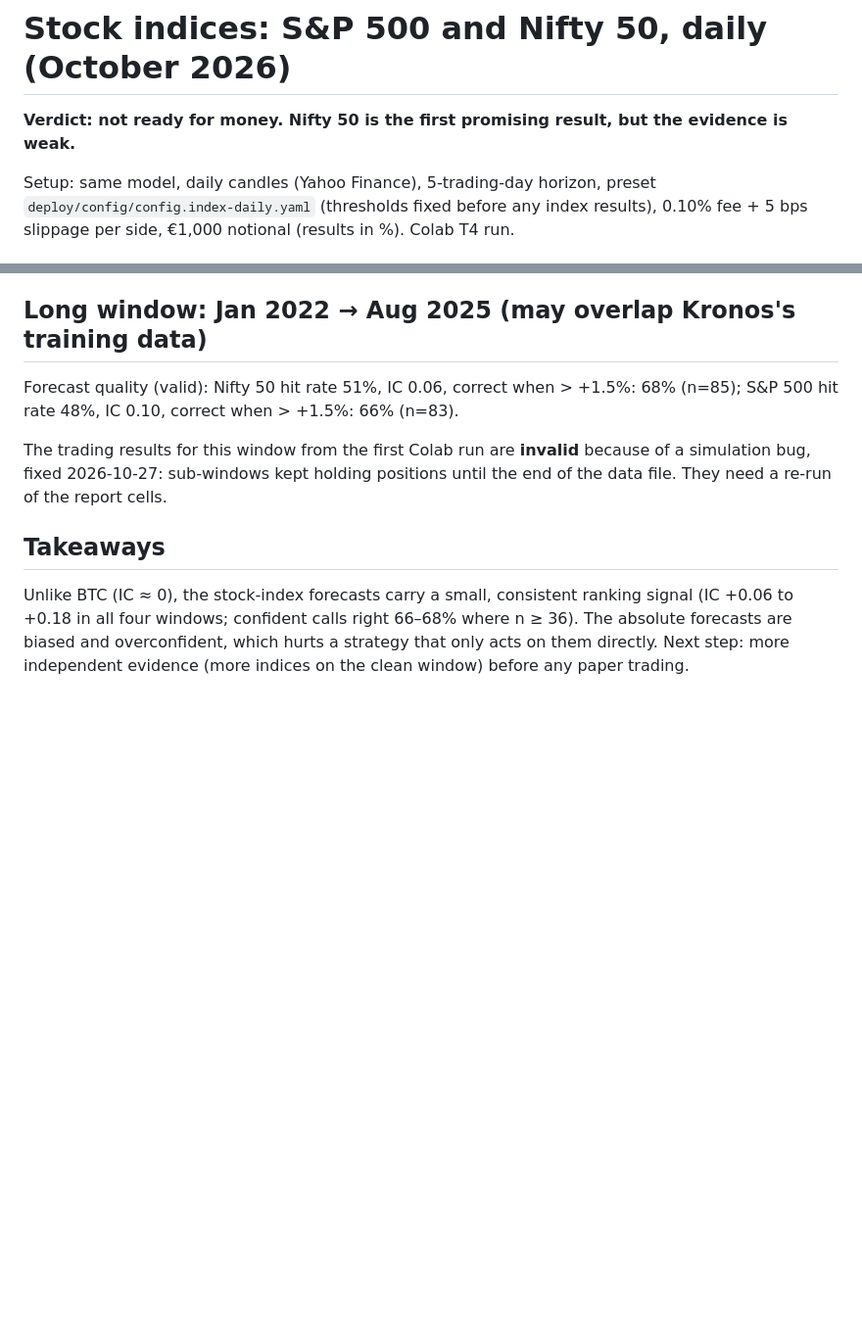
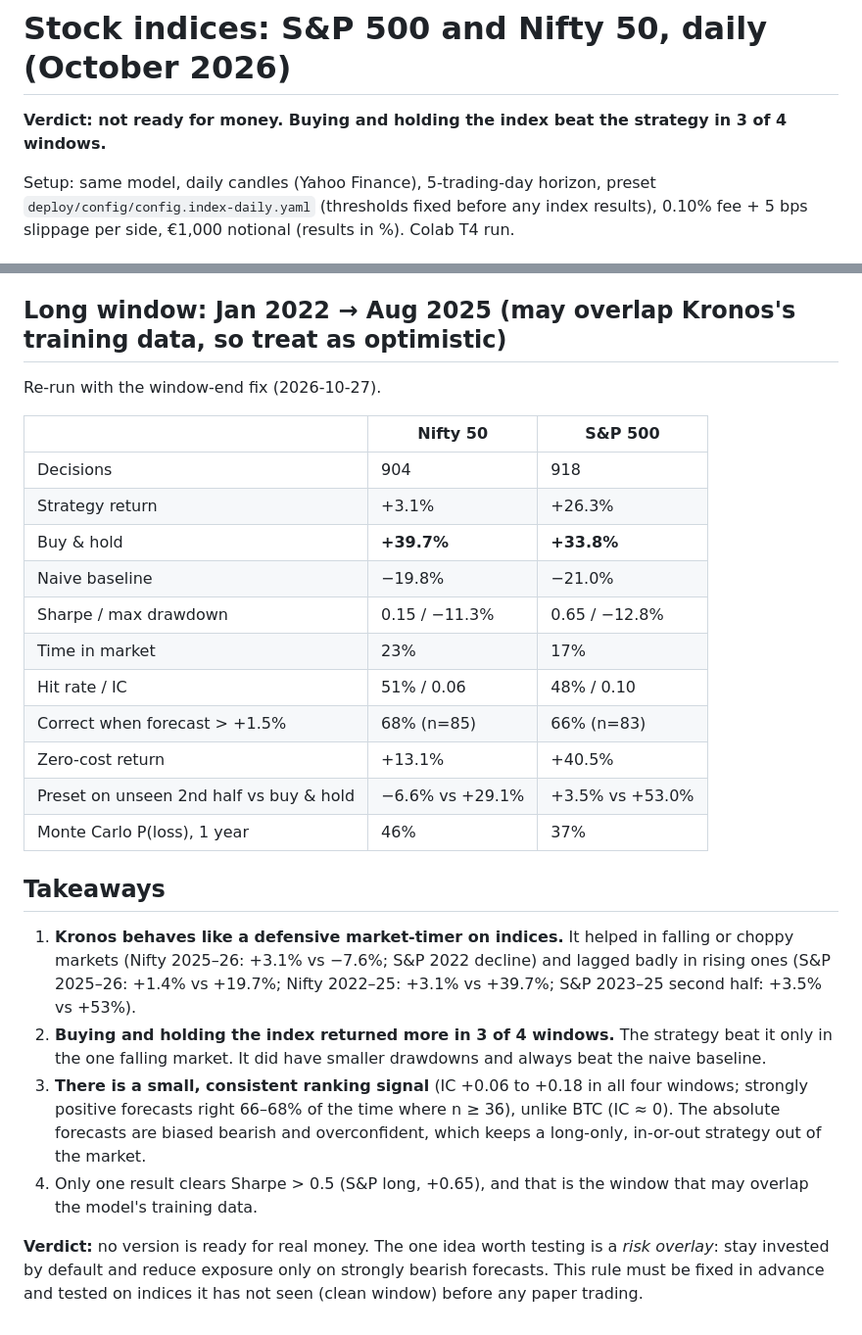
Before and after one commit to cntarun/autotrader, a Markdown page: docs/BACKTEST_RESULTS.md, 2 parts joined by grey strips. Shown at 98% size. GitHub-like rendering; blank space fills up the shorter version.

Commit message:
Record corrected long-window index results and takeaways
Co-Authored-By: Claude Opus 5.5 <noreply@anthropic.com>
Claude-Session: https://claude.ai/code/session_01GN4211oUBzUAxuwp8gn2rU

```diff
--- a/docs/BACKTEST_RESULTS.md
+++ b/docs/BACKTEST_RESULTS.md
@@ -53,7 +53,7 @@ or the CLI commands in `docs/AUTOTRADER_PLAN.md` §6.2.
 
 # Stock indices: S&P 500 and Nifty 50, daily (October 2026)
 
-**Verdict: not ready for money. Nifty 50 is the first promising result, but the evidence is weak.**
+**Verdict: not ready for money. Buying and holding the index beat the strategy in 3 of 4 windows.**
 
 Setup: same model, daily candles (Yahoo Finance), 5-trading-day horizon, preset
 `deploy/config/config.index-daily.yaml` (thresholds fixed before any index results), 0.10% fee +
@@ -80,18 +80,37 @@ Setup: same model, daily candles (Yahoo Finance), 5-trading-day horizon, preset
 - **S&P 500:** Kronos predicted a fall almost every day (a persistent bearish bias after the long rise), so the long-only strategy sat in cash 94% of the time and missed a +20% year. Its ranking of good vs bad days (IC 0.18) was informative, but its direction was not.
 - **Both:** probabilities remain overconfident (Brier worse than always predicting the base rate).
 
-## Long window: Jan 2022 → Aug 2025 (may overlap Kronos's training data)
+## Long window: Jan 2022 → Aug 2025 (may overlap Kronos's training data, so treat as optimistic)
 
-Forecast quality (valid): Nifty 50 hit rate 51%, IC 0.06, correct when > +1.5%: 68% (n=85);
-S&P 500 hit rate 48%, IC 0.10, correct when > +1.5%: 66% (n=83).
+Re-run with the window-end fix (2026-10-27).
 
-The trading results for this window from the first Colab run are **invalid** because of a
-simulation bug, fixed 2026-10-27: sub-windows kept holding positions until the end of the data
-file. They need a re-run of the report cells.
+| | Nifty 50 | S&P 500 |
+|---|---|---|
+| Decisions | 904 | 918 |
+| Strategy return | +3.1% | +26.3% |
+| Buy & hold | **+39.7%** | **+33.8%** |
+| Naive baseline | −19.8% | −21.0% |
+| Sharpe / max drawdown | 0.15 / −11.3% | 0.65 / −12.8% |
+| Time in market | 23% | 17% |
+| Hit rate / IC | 51% / 0.06 | 48% / 0.10 |
+| Correct when forecast > +1.5% | 68% (n=85) | 66% (n=83) |
+| Zero-cost return | +13.1% | +40.5% |
+| Preset on unseen 2nd half vs buy & hold | −6.6% vs +29.1% | +3.5% vs +53.0% |
+| Monte Carlo P(loss), 1 year | 46% | 37% |
 
 ## Takeaways
 
-Unlike BTC (IC ≈ 0), the stock-index forecasts carry a small, consistent ranking signal
-(IC +0.06 to +0.18 in all four windows; confident calls right 66–68% where n ≥ 36). The absolute
-forecasts are biased and overconfident, which hurts a strategy that only acts on them directly.
-Next step: more independent evidence (more indices on the clean window) before any paper trading.
+1. **Kronos behaves like a defensive market-timer on indices.** It helped in falling or choppy markets
+   (Nifty 2025–26: +3.1% vs −7.6%; S&P 2022 decline) and lagged badly in rising ones (S&P 2025–26:
+   +1.4% vs +19.7%; Nifty 2022–25: +3.1% vs +39.7%; S&P 2023–25 second half: +3.5% vs +53%).
+2. **Buying and holding the index returned more in 3 of 4 windows.** The strategy beat it only in the
+   one falling market. It did have smaller drawdowns and always beat the naive baseline.
+3. **There is a small, consistent ranking signal** (IC +0.06 to +0.18 in all four windows; strongly
+   positive forecasts right 66–68% of the time where n ≥ 36), unlike BTC (IC ≈ 0). The absolute forecasts
+   are biased bearish and overconfident, which keeps a long-only, in-or-out strategy out of the market.
+4. Only one result clears Sharpe > 0.5 (S&P long, +0.65), and that is the window that may overlap the
+   model's training data.
+
+**Verdict:** no version is ready for real money. The one idea worth testing is a *risk overlay*: stay
+invested by default and reduce exposure only on strongly bearish forecasts. This rule must be fixed
+in advance and tested on indices it has not seen (clean window) before any paper trading.
```
